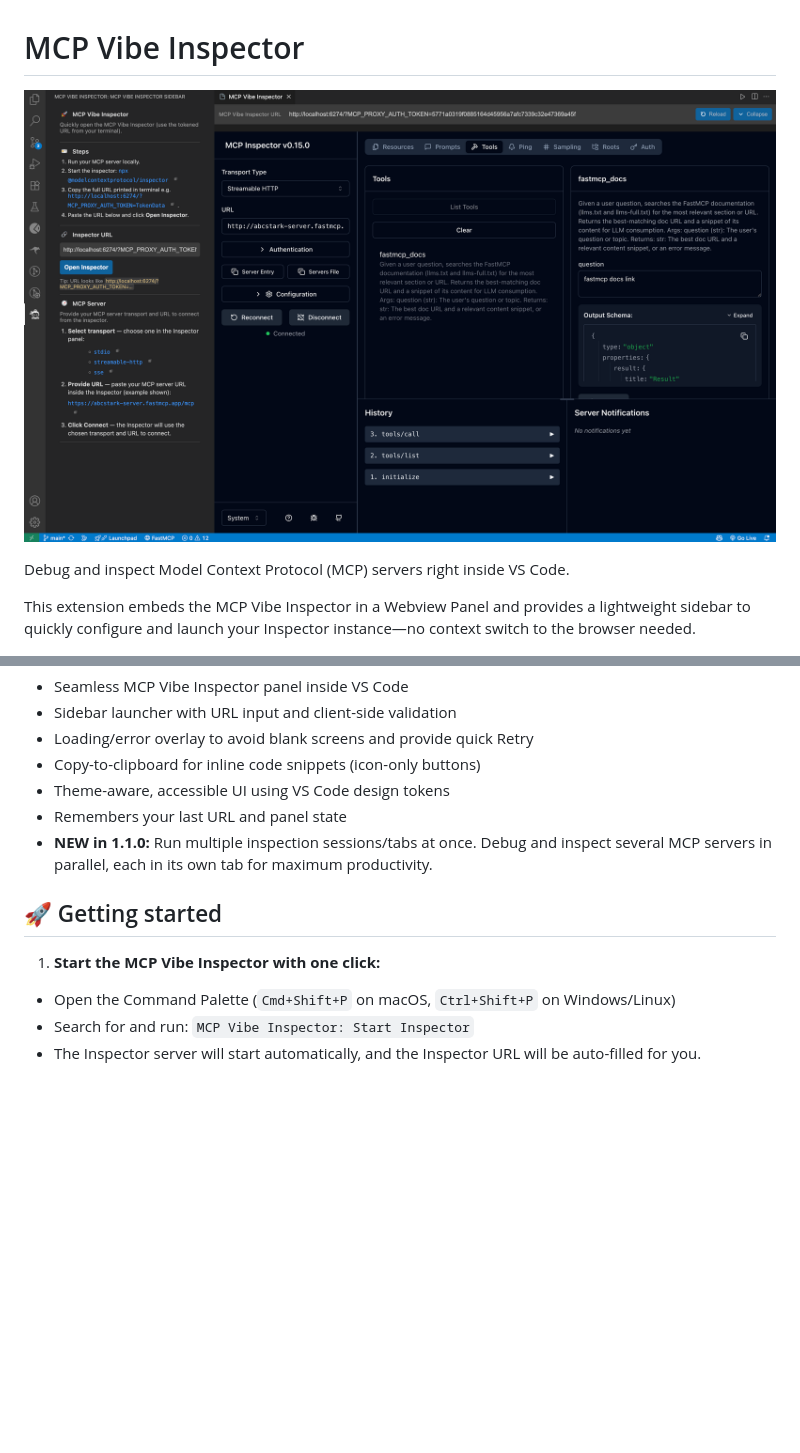
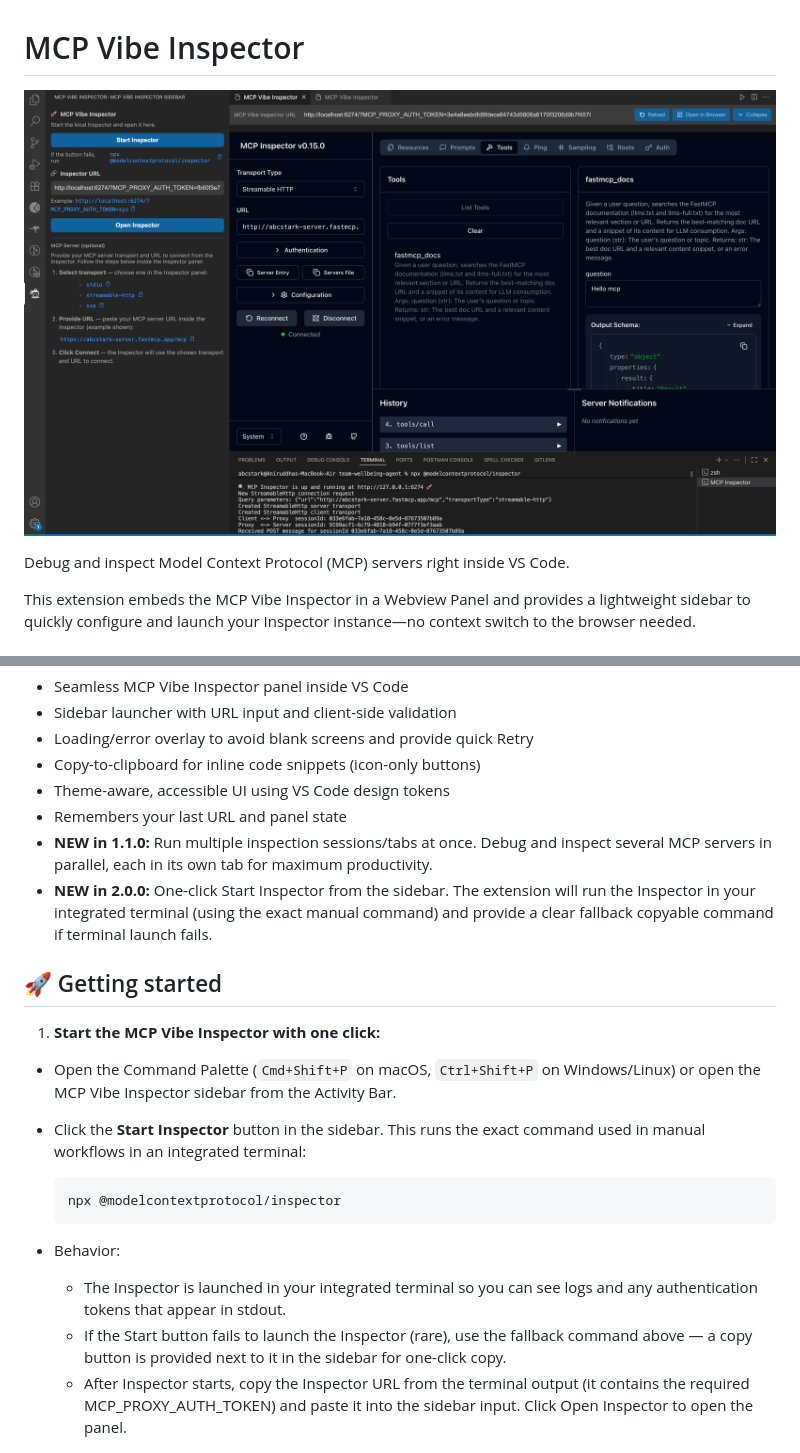
Before and after one commit to abcSTARK/vscode-mcp-debugger, a Markdown page: README.md, 2 parts joined by grey strips. Drawn GitHub-style; pictures changed too: media/screenshot-1.png; blank space fills up the shorter version.

````diff
--- a/README.md
+++ b/README.md
@@ -15,14 +15,23 @@ This extension embeds the MCP Vibe Inspector in a Webview Panel and provides a l
 - Theme-aware, accessible UI using VS Code design tokens
 - Remembers your last URL and panel state
 - **NEW in 1.1.0:** Run multiple inspection sessions/tabs at once. Debug and inspect several MCP servers in parallel, each in its own tab for maximum productivity.
+- **NEW in 2.0.0:** One-click Start Inspector from the sidebar. The extension will run the Inspector in your integrated terminal (using the exact manual command) and provide a clear fallback copyable command if terminal launch fails.
 
 ## 🚀 Getting started
 
 1. **Start the MCP Vibe Inspector with one click:**
 
-- Open the Command Palette (`Cmd+Shift+P` on macOS, `Ctrl+Shift+P` on Windows/Linux)
-- Search for and run: `MCP Vibe Inspector: Start Inspector`
-- The Inspector server will start automatically, and the Inspector URL will be auto-filled for you.
+- Open the Command Palette (`Cmd+Shift+P` on macOS, `Ctrl+Shift+P` on Windows/Linux) or open the MCP Vibe Inspector sidebar from the Activity Bar.
+- Click the **Start Inspector** button in the sidebar. This runs the exact command used in manual workflows in an integrated terminal:
+
+  ```
+  npx @modelcontextprotocol/inspector
+  ```
+
+- Behavior:
+  - The Inspector is launched in your integrated terminal so you can see logs and any authentication tokens that appear in stdout.
+  - If the Start button fails to launch the Inspector (rare), use the fallback command above — a copy button is provided next to it in the sidebar for one-click copy.
+  - After Inspector starts, copy the Inspector URL from the terminal output (it contains the required MCP_PROXY_AUTH_TOKEN) and paste it into the sidebar input. Click Open Inspector to open the panel.
 
 ![MCP Vibe Inspector screenshot](media/screenshot-2.png)
 
````
Also changed, not shown: CHANGELOG.md (+10 -0 lines), vsc-extension-quickstart.md (+26 -25 lines), media/screenshot-1-old.png (added), 2 other files.
